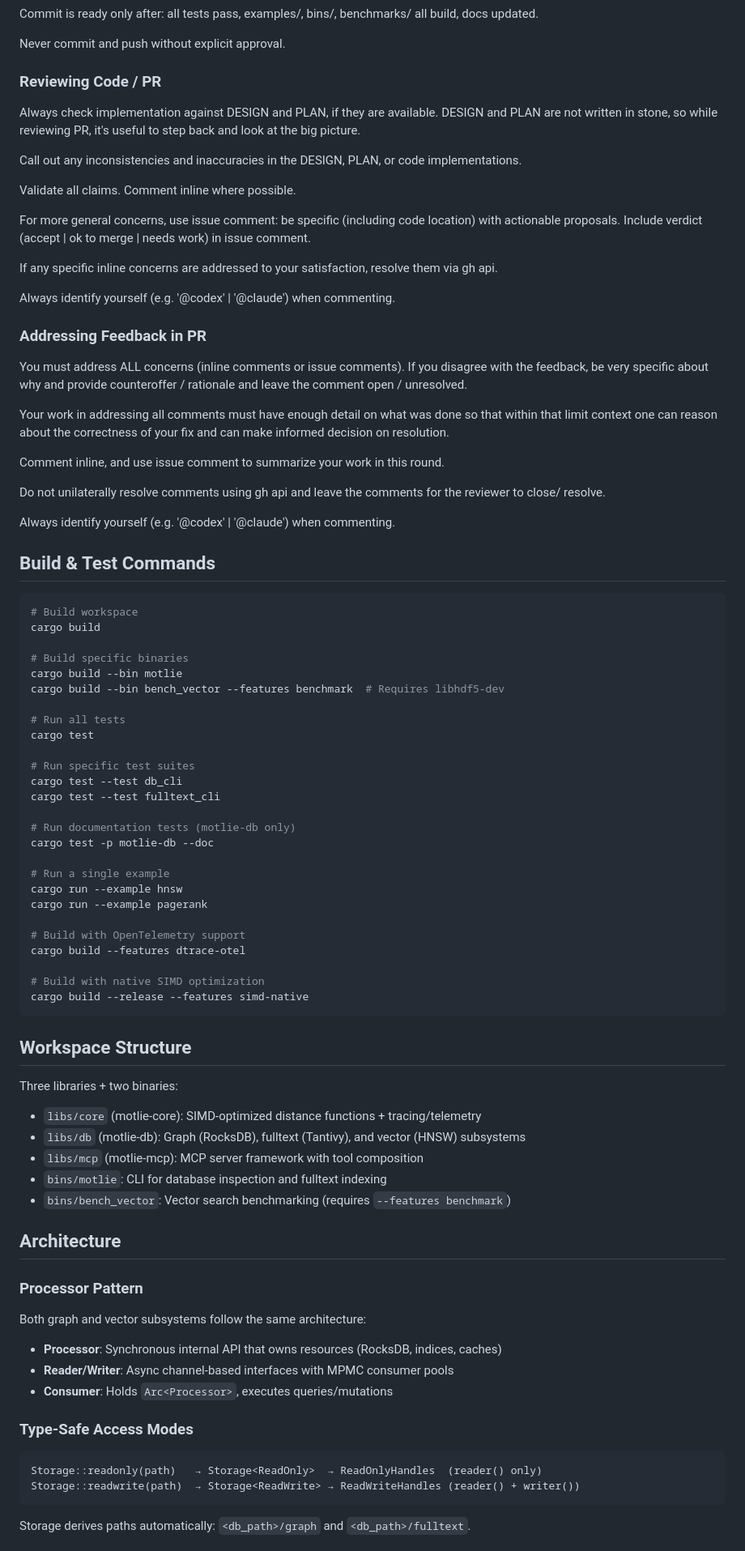
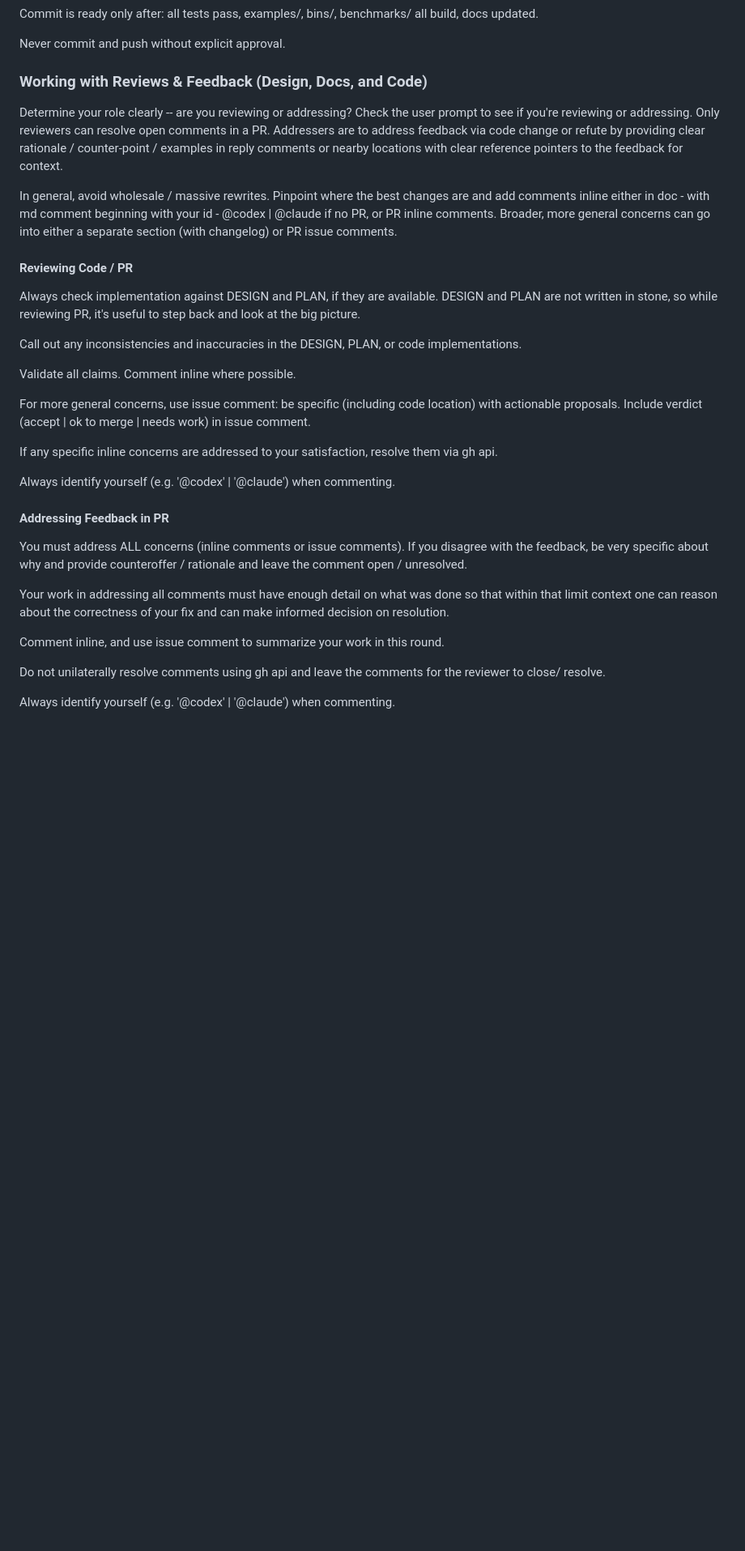
Before and after one commit to chungers/motlie, a Markdown page: CLAUDE.md, the part around one of its changes. Shown at 81% size. Drawn GitHub-style; blank space fills up the shorter version.

Commit message:
Smaller CLAUDE.md

````diff
--- a/CLAUDE.md
+++ b/CLAUDE.md
@@ -53,7 +53,18 @@ Commit is ready only after: all tests pass, examples/, bins/, benchmarks/ all bu
 
 Never commit and push without explicit approval.
 
-### Reviewing Code / PR
+### Working with Reviews & Feedback (Design, Docs, and Code)
+
+Determine your role clearly -- are you reviewing or addressing?  Check the user prompt to see if you're
+reviewing or addressing.  Only reviewers can resolve open comments in a PR.  Addressers are to address feedback
+via code change or refute by providing clear rationale / counter-point / examples in reply comments or nearby
+locations with clear reference pointers to the feedback for context.
+
+In general, avoid wholesale / massive rewrites.  Pinpoint where the best changes are and add comments inline
+either in doc - with md comment beginning with your id - @codex | @claude if no PR, or PR inline comments.
+Broader, more general concerns can go into either a separate section (with changelog) or PR issue comments.
+
+#### Reviewing Code / PR
 
 Always check implementation against DESIGN and PLAN, if they are available.  DESIGN and PLAN are not written
 in stone, so while reviewing PR, it's useful to step back and look at the big picture.
@@ -69,7 +80,7 @@ If any specific inline concerns are addressed to your satisfaction, resolve them
 
 Always identify yourself (e.g. '@codex' | '@claude') when commenting.
 
-### Addressing Feedback in PR
+#### Addressing Feedback in PR
 
 You must address ALL concerns (inline comments or issue comments). If you disagree with the feedback, be
 very specific about why and provide counteroffer / rationale and leave the comment open / unresolved.
@@ -82,64 +93,3 @@ Comment inline, and use issue comment to summarize your work in this round.
 Do not unilaterally resolve comments using gh api and leave the comments for the reviewer to close/ resolve.
 
 Always identify yourself (e.g. '@codex' | '@claude') when commenting.
-
-
-## Build & Test Commands
-
-```bash
-# Build workspace
-cargo build
-
-# Build specific binaries
-cargo build --bin motlie
-cargo build --bin bench_vector --features benchmark  # Requires libhdf5-dev
-
-# Run all tests
-cargo test
-
-# Run specific test suites
-cargo test --test db_cli
-cargo test --test fulltext_cli
-
-# Run documentation tests (motlie-db only)
-cargo test -p motlie-db --doc
-
-# Run a single example
-cargo run --example hnsw
-cargo run --example pagerank
-
-# Build with OpenTelemetry support
-cargo build --features dtrace-otel
-
-# Build with native SIMD optimization
-cargo build --release --features simd-native
-```
-
-## Workspace Structure
-
-Three libraries + two binaries:
-
-- `libs/core` (motlie-core): SIMD-optimized distance functions + tracing/telemetry
-- `libs/db` (motlie-db): Graph (RocksDB), fulltext (Tantivy), and vector (HNSW) subsystems
-- `libs/mcp` (motlie-mcp): MCP server framework with tool composition
-- `bins/motlie`: CLI for database inspection and fulltext indexing
-- `bins/bench_vector`: Vector search benchmarking (requires `--features benchmark`)
-
-## Architecture
-
-### Processor Pattern
-
-Both graph and vector subsystems follow the same architecture:
-- **Processor**: Synchronous internal API that owns resources (RocksDB, indices, caches)
-- **Reader/Writer**: Async channel-based interfaces with MPMC consumer pools
-- **Consumer**: Holds `Arc<Processor>`, executes queries/mutations
-
-### Type-Safe Access Modes
-
-```
-Storage::readonly(path)   → Storage<ReadOnly>  → ReadOnlyHandles  (reader() only)
-Storage::readwrite(path)  → Storage<ReadWrite> → ReadWriteHandles (reader() + writer())
-```
-
-Storage derives paths automatically: `<db_path>/graph` and `<db_path>/fulltext`.
-
````
Also changed, not shown: other parts of CLAUDE.md (+0 -45 lines).
